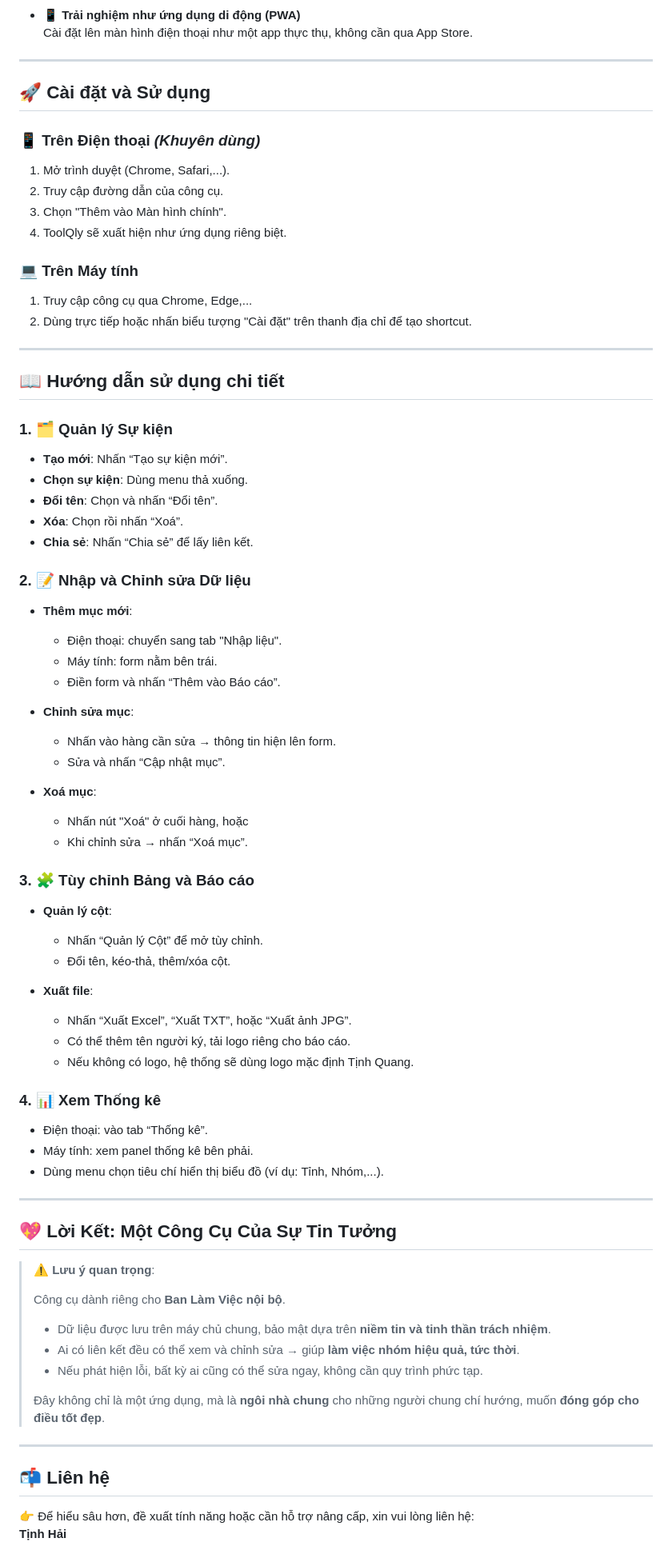
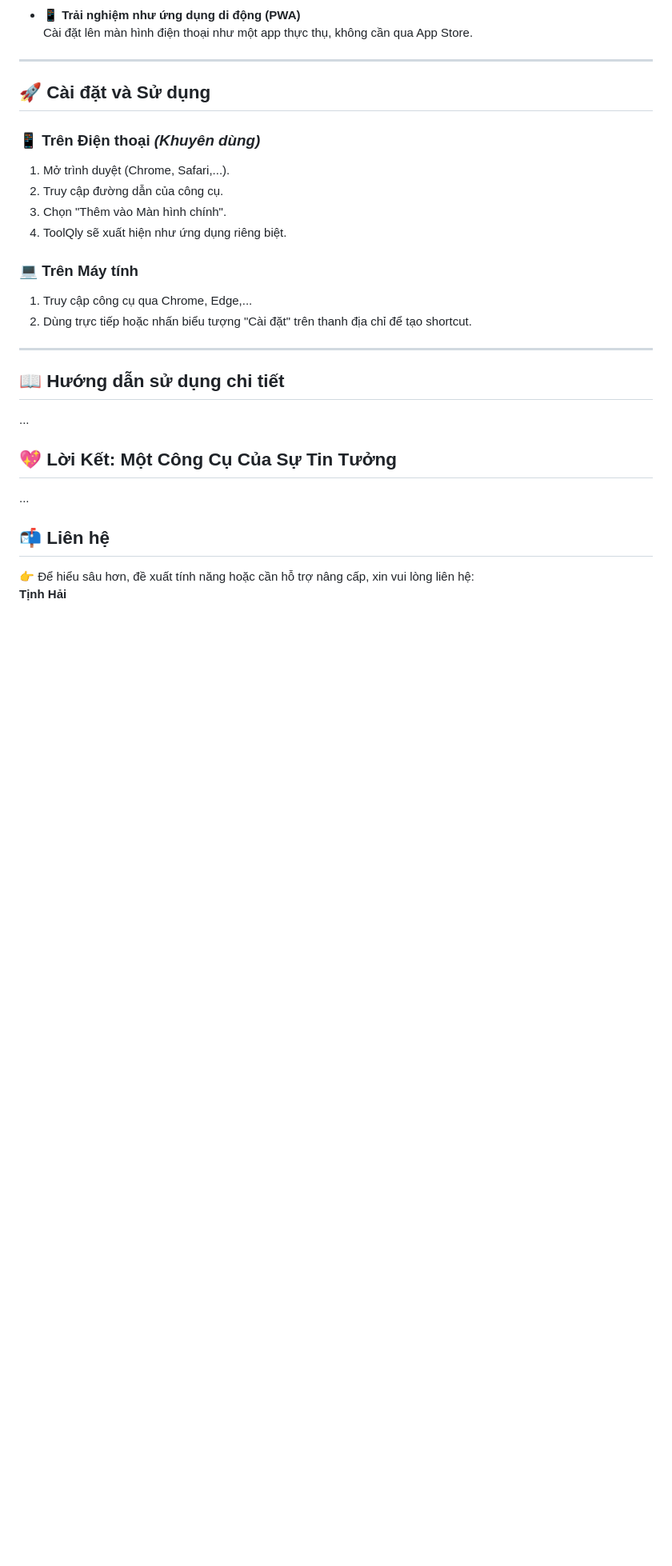
Before and after one commit to thiensutinhquang/Admin, a Markdown page: README.md, the part around the change printed below. Shown: that part at 80% size. GitHub-like rendering; blank space fills up the shorter version.

```diff
--- a/README.md
+++ b/README.md
@@ -70,61 +66,11 @@
 
 ## 📖 Hướng dẫn sử dụng chi tiết
 
-### 1. 🗂️ Quản lý Sự kiện
-
-- **Tạo mới**: Nhấn “Tạo sự kiện mới”.
-- **Chọn sự kiện**: Dùng menu thả xuống.
-- **Đổi tên**: Chọn và nhấn “Đổi tên”.
-- **Xóa**: Chọn rồi nhấn “Xoá”.
-- **Chia sẻ**: Nhấn “Chia sẻ” để lấy liên kết.
-
-### 2. 📝 Nhập và Chỉnh sửa Dữ liệu
-
-- **Thêm mục mới**:
-  - Điện thoại: chuyển sang tab "Nhập liệu".
-  - Máy tính: form nằm bên trái.
-  - Điền form và nhấn “Thêm vào Báo cáo”.
-
-- **Chỉnh sửa mục**:
-  - Nhấn vào hàng cần sửa → thông tin hiện lên form.
-  - Sửa và nhấn “Cập nhật mục”.
-
-- **Xoá mục**:
-  - Nhấn nút "Xoá" ở cuối hàng, hoặc
-  - Khi chỉnh sửa → nhấn “Xoá mục”.
-
-### 3. 🧩 Tùy chỉnh Bảng và Báo cáo
-
-- **Quản lý cột**:
-  - Nhấn “Quản lý Cột” để mở tùy chỉnh.
-  - Đổi tên, kéo-thả, thêm/xóa cột.
-
-- **Xuất file**:
-  - Nhấn “Xuất Excel”, “Xuất TXT”, hoặc “Xuất ảnh JPG”.
-  - Có thể thêm tên người ký, tải logo riêng cho báo cáo.
-  - Nếu không có logo, hệ thống sẽ dùng logo mặc định Tịnh Quang.
-
-### 4. 📊 Xem Thống kê
-
-- Điện thoại: vào tab “Thống kê”.
-- Máy tính: xem panel thống kê bên phải.
-- Dùng menu chọn tiêu chí hiển thị biểu đồ (ví dụ: Tỉnh, Nhóm,...).
-
----
+...
 
 ## 💖 Lời Kết: Một Công Cụ Của Sự Tin Tưởng
 
-> ⚠️ **Lưu ý quan trọng**:
->
-> Công cụ dành riêng cho **Ban Làm Việc nội bộ**.
->
-> - Dữ liệu được lưu trên máy chủ chung, bảo mật dựa trên **niềm tin và tinh thần trách nhiệm**.
-> - Ai có liên kết đều có thể xem và chỉnh sửa → giúp **làm việc nhóm hiệu quả, tức thời**.
-> - Nếu phát hiện lỗi, bất kỳ ai cũng có thể sửa ngay, không cần quy trình phức tạp.
->
-> Đây không chỉ là một ứng dụng, mà là **ngôi nhà chung** cho những người chung chí hướng, muốn **đóng góp cho điều tốt đẹp**.
-
----
+...
 
 ## 📬 Liên hệ
 
```
Also changed, not shown: other parts of README.md (+5 -9 lines).
